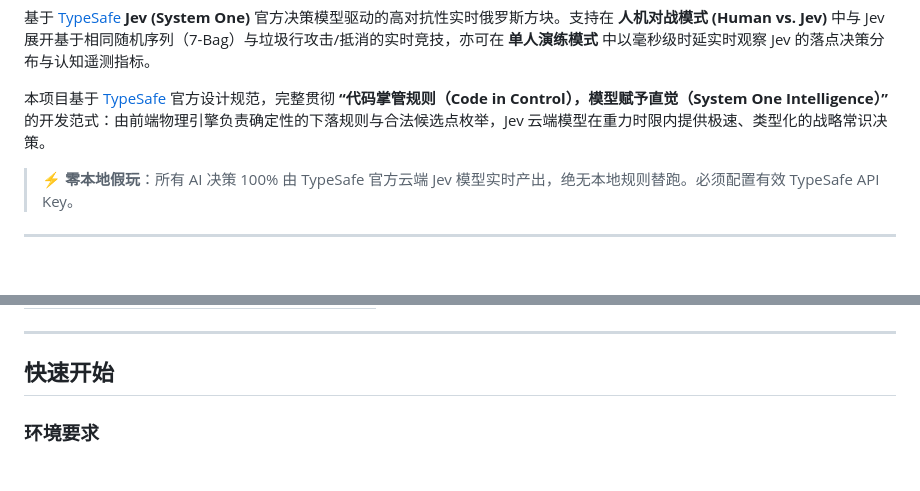
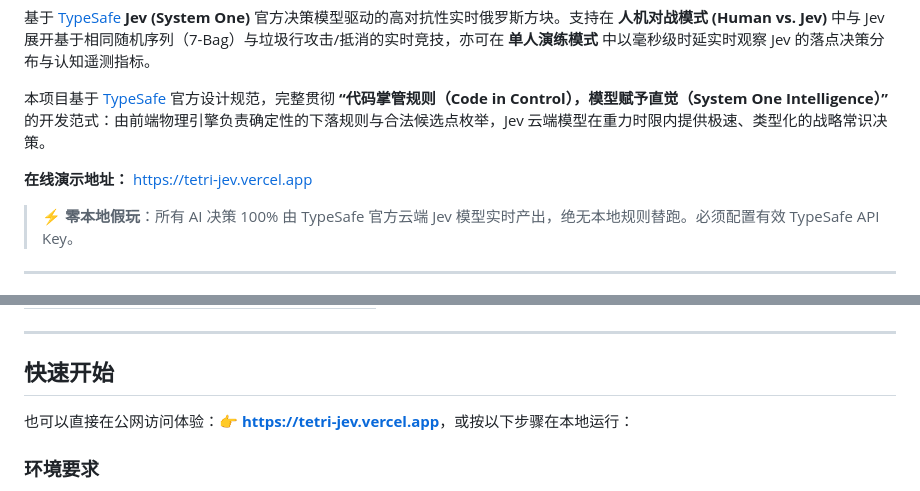
Before and after one commit to pojianbing/tetri-jev, a Markdown page: README.zh-CN.md, 2 parts joined by grey strips. Drawn GitHub-style; blank space fills up the shorter version.

Commit message:
docs: add live demo link to READMEs

```diff
--- a/README.zh-CN.md
+++ b/README.zh-CN.md
@@ -7,6 +7,8 @@
 基于 [TypeSafe](https://docs.typesafe.ai) **Jev (System One)** 官方决策模型驱动的高对抗性实时俄罗斯方块。支持在 **人机对战模式 (Human vs. Jev)** 中与 Jev 展开基于相同随机序列（7-Bag）与垃圾行攻击/抵消的实时竞技，亦可在 **单人演练模式** 中以毫秒级时延实时观察 Jev 的落点决策分布与认知遥测指标。
 
 本项目基于 [TypeSafe](https://docs.typesafe.ai) 官方设计规范，完整贯彻 **“代码掌管规则（Code in Control），模型赋予直觉（System One Intelligence）”** 的开发范式：由前端物理引擎负责确定性的下落规则与合法候选点枚举，Jev 云端模型在重力时限内提供极速、类型化的战略常识决策。
+
+**在线演示地址：** [https://tetri-jev.vercel.app](https://tetri-jev.vercel.app)
 
 > ⚡ **零本地假玩**：所有 AI 决策 100% 由 TypeSafe 官方云端 Jev 模型实时产出，绝无本地规则替跑。必须配置有效 TypeSafe API Key。
 
@@ -93,6 +95,8 @@
 
 ## 快速开始
 
+也可以直接在公网访问体验：👉 **[https://tetri-jev.vercel.app](https://tetri-jev.vercel.app)**，或按以下步骤在本地运行：
+
 ### 环境要求
 - 已安装 Node.js 18+。
 - 拥有 TypeSafe API Key（在 [console.typesafe.ai/keys](https://console.typesafe.ai/keys) 获取）。
```
Also changed, not shown: README.md (+4 -0 lines).
